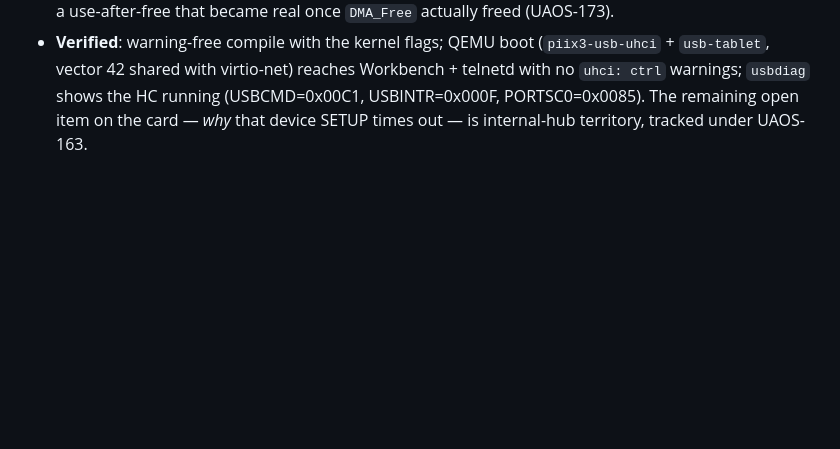
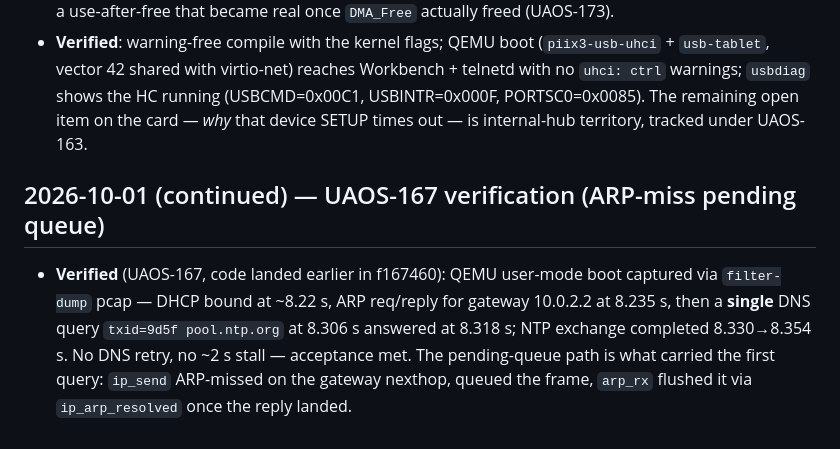
Before and after one commit to stevereaver/uaos, a Markdown page: okf/log.md, the part around the change. Drawn GitHub-style; blank space fills up the shorter version.

Commit message:
docs: log UAOS-167 wire verification (single DNS query, no retry)
Generated with [Devin](https://devin.ai)

Co-Authored-By: Devin <158243242+devin-ai-integration[bot]@users.noreply.github.com>

```diff
--- a/okf/log.md
+++ b/okf/log.md
@@ -415,3 +415,7 @@
 * **Changed**: the wait now `msleep(1)`-spins only for the first ~6 ms (a healthy transfer retires inside ~2 frames), then yields with `Task_SleepTicks(1)` when `Task_Current()` is non-NULL (50 ticks ≈ 500 ms ceiling, same worst-case timeout). Pre-scheduler callers keep the old pure-spin path.
 * **Fixed** (same card): `qh_remove()`+`DMA_Free` ran immediately after a timeout/error while the HC could still hold a cached QH pointer — now a 2 ms (full frame) delay sits between unlink and release, closing a use-after-free that became real once `DMA_Free` actually freed (UAOS-173).
 * **Verified**: warning-free compile with the kernel flags; QEMU boot (`piix3-usb-uhci` + `usb-tablet`, vector 42 shared with virtio-net) reaches Workbench + telnetd with no `uhci: ctrl` warnings; `usbdiag` shows the HC running (USBCMD=0x00C1, USBINTR=0x000F, PORTSC0=0x0085). The remaining open item on the card — *why* that device SETUP times out — is internal-hub territory, tracked under UAOS-163.
+
+## 2026-10-01 (continued) — UAOS-167 verification (ARP-miss pending queue)
+
+* **Verified** (UAOS-167, code landed earlier in f167460): QEMU user-mode boot captured via `filter-dump` pcap — DHCP bound at ~8.22 s, ARP req/reply for gateway 10.0.2.2 at 8.235 s, then a **single** DNS query `txid=9d5f pool.ntp.org` at 8.306 s answered at 8.318 s; NTP exchange completed 8.330→8.354 s. No DNS retry, no ~2 s stall — acceptance met. The pending-queue path is what carried the first query: `ip_send` ARP-missed on the gateway nexthop, queued the frame, `arp_rx` flushed it via `ip_arp_resolved` once the reply landed.
```
